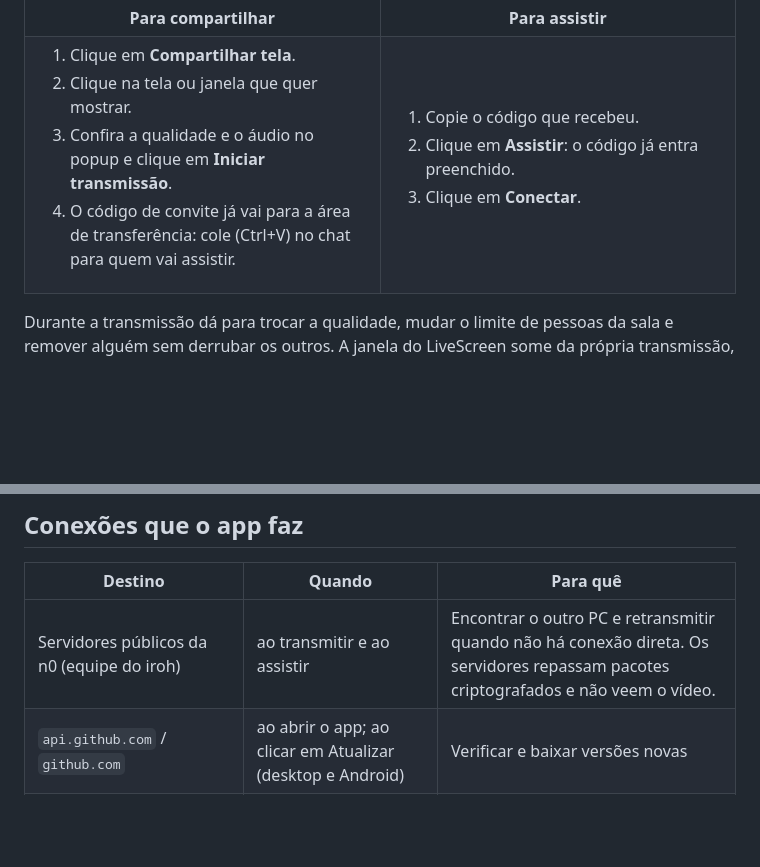
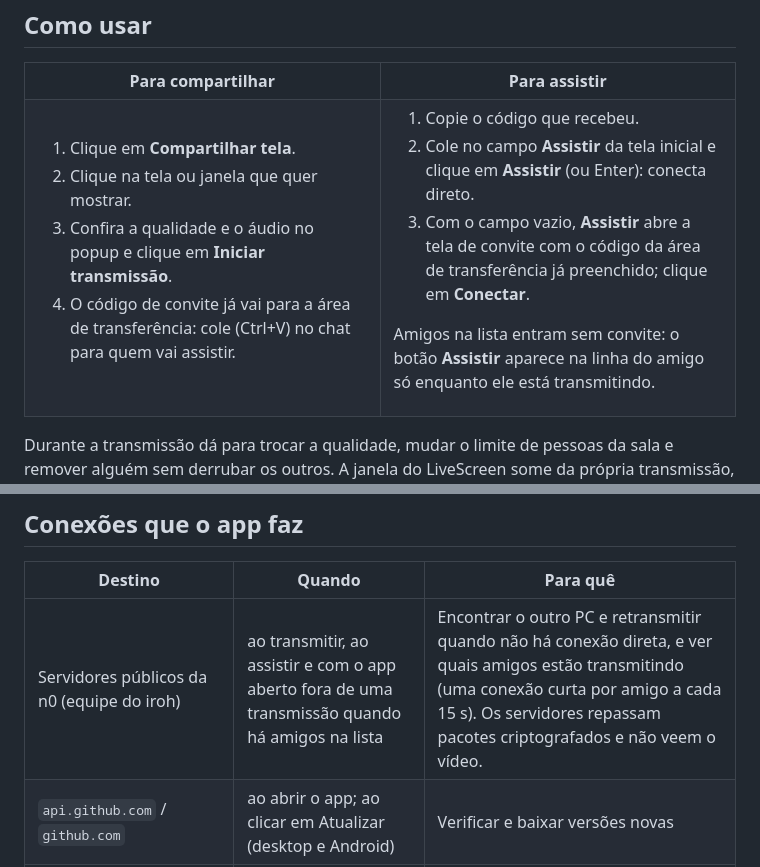
Before and after one commit to pendiego/LiveScreen, a Markdown page: README.md, 2 parts joined by grey strips. Drawn GitHub-style; blank space fills up the shorter version.

Commit message:
docs: amigos, convite na tela inicial e mapa do workspace

```diff
--- a/README.md
+++ b/README.md
@@ -40,8 +40,10 @@ Sem cadastro e sem servidor de vídeo no meio: quem assiste só precisa do LiveS
 <td valign="top">
 
 1. Copie o código que recebeu.
-2. Clique em **Assistir**: o código já entra preenchido.
-3. Clique em **Conectar**.
+2. Cole no campo **Assistir** da tela inicial e clique em **Assistir** (ou Enter): conecta direto.
+3. Com o campo vazio, **Assistir** abre a tela de convite com o código da área de transferência já preenchido; clique em **Conectar**.
+
+Amigos na lista entram sem convite: o botão **Assistir** aparece na linha do amigo só enquanto ele está transmitindo.
 
 </td>
 </tr>
@@ -142,7 +144,7 @@ O app Android só **assiste**: baixe o `livescreen-android.apk` em [Releases](ht
 
 | Destino | Quando | Para quê |
 |---|---|---|
-| Servidores públicos da n0 (equipe do iroh) | ao transmitir e ao assistir | Encontrar o outro PC e retransmitir quando não há conexão direta. Os servidores repassam pacotes criptografados e não veem o vídeo. |
+| Servidores públicos da n0 (equipe do iroh) | ao transmitir, ao assistir e com o app aberto fora de uma transmissão quando há amigos na lista | Encontrar o outro PC e retransmitir quando não há conexão direta, e ver quais amigos estão transmitindo (uma conexão curta por amigo a cada 15 s). Os servidores repassam pacotes criptografados e não veem o vídeo. |
 | `api.github.com` / `github.com` | ao abrir o app; ao clicar em Atualizar (desktop e Android) | Verificar e baixar versões novas |
 | `speed.cloudflare.com` | ao abrir a escolha de tela, uma vez por execução, e ao clicar em "Medir de novo" | Medir o upload. O teste dura ~5 s e envia dados de teste: cerca de 60 MB numa fibra de 100 Mbps, com teto de 150 MB. |
 
```
Also changed, not shown: AGENTS.md (+71 -26 lines).
